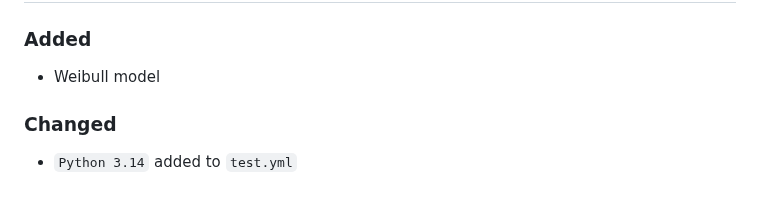
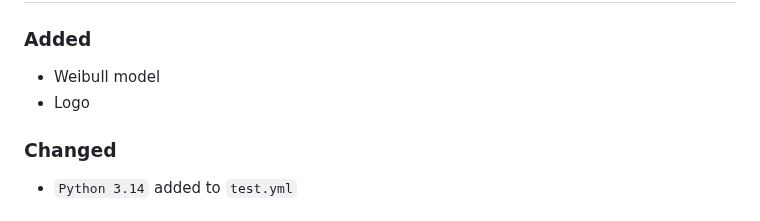
Before and after one commit to openscilab/drux, a Markdown page: CHANGELOG.md, the part around the change. GitHub-like rendering.

```diff
--- a/CHANGELOG.md
+++ b/CHANGELOG.md
@@ -7,6 +7,7 @@ and this project adheres to [Semantic Versioning](http://semver.org/spec/v2.0.0.
 ## [Unreleased]
 ### Added
 - Weibull model
+- Logo
 ### Changed
 - `Python 3.14` added to `test.yml`
 ## [0.2] - 2025-09-27
```
Also changed, not shown: README.md (+1 -0 lines), otherfiles/logo.png (added).
